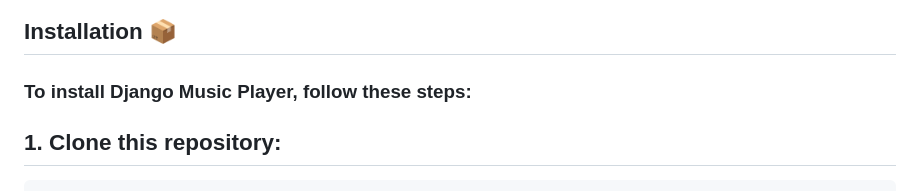
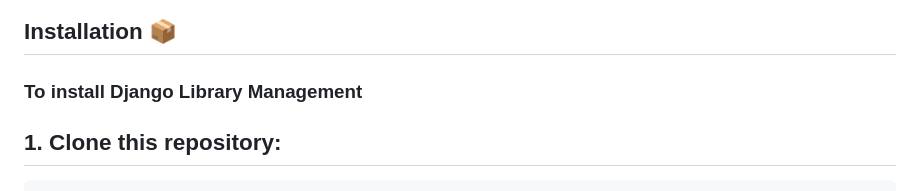
Before and after one commit to nur949/Django-LibraryManagement, a Markdown page: README.md, the part around the change. Rendered like a GitHub page.

````diff
--- a/README.md
+++ b/README.md
@@ -11,7 +11,7 @@
 
 
 ## Installation 📦
-### To install Django Music Player, follow these steps:
+### To install Django Library Management
 ## 1. Clone this repository:
 ```bash
 git clone https://github.com/nur949/Django-LibraryManagement.git
````
